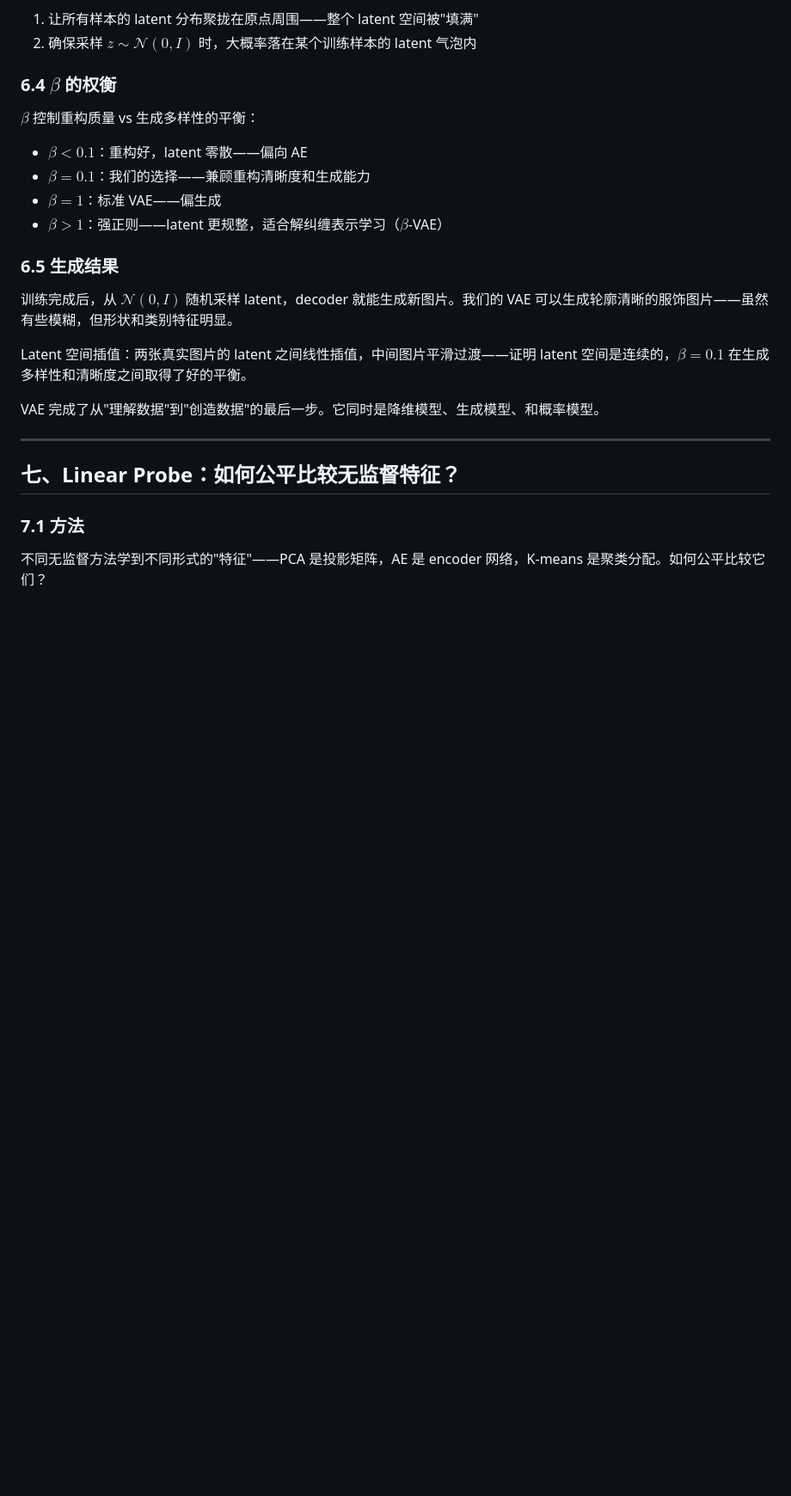
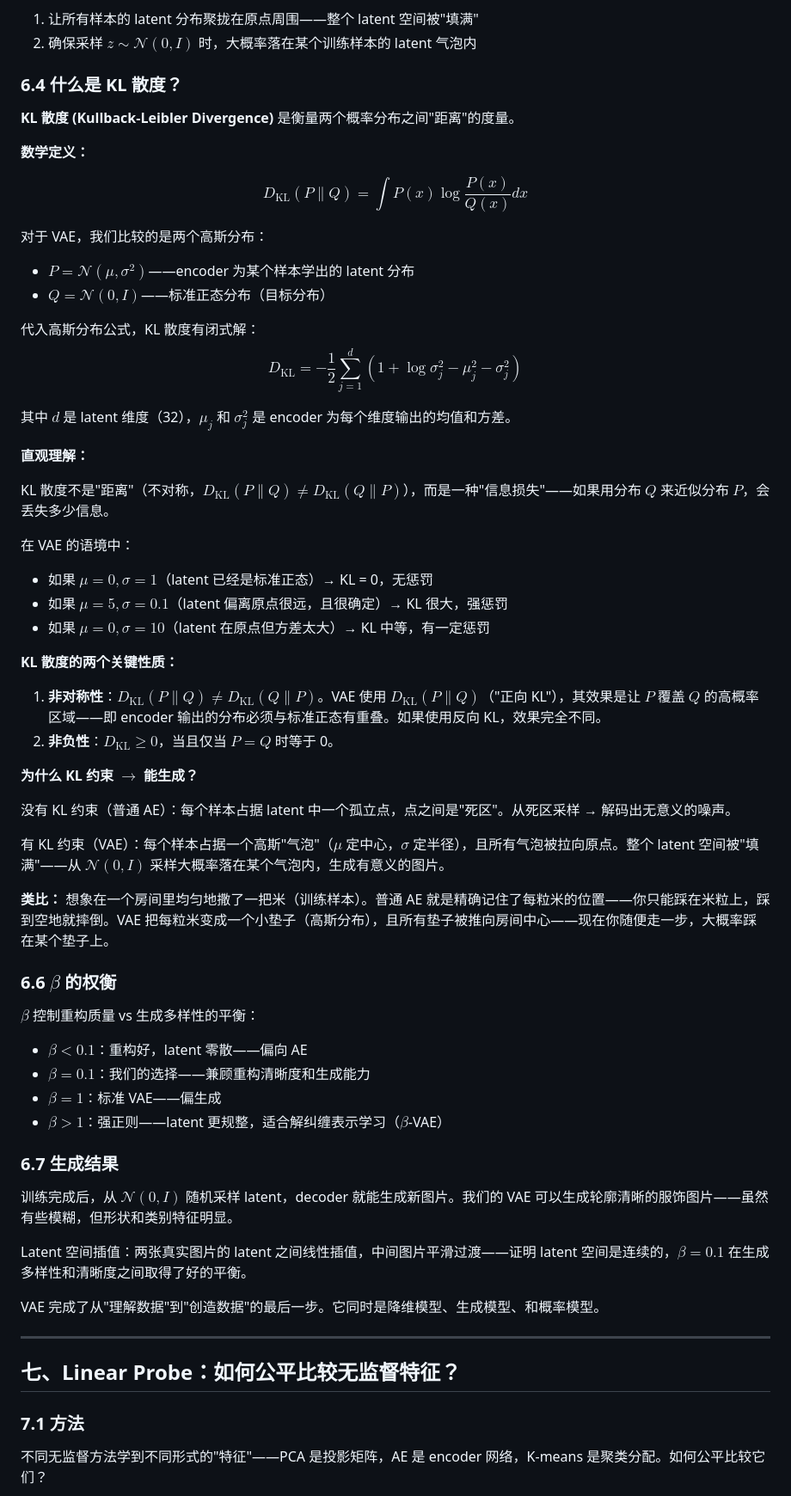
Before and after one commit to wangheyu/AI4Math, a Markdown page: week11/ln.md, the part around the change. Shown at 86% size. GitHub-like rendering; blank space fills up the shorter version.

Commit message:
week11: add KL divergence explanation to lecture notes
Co-Authored-By: Claude Opus 4.7 <noreply@anthropic.com>

```diff
--- a/week11/ln.md
+++ b/week11/ln.md
@@ -302,7 +302,46 @@ KL 散度项是 VAE 能生成的关键。它有两个作用：
 1. 让所有样本的 latent 分布聚拢在原点周围——整个 latent 空间被"填满"
 2. 确保采样 $z \sim \mathcal{N}(0,I)$ 时，大概率落在某个训练样本的 latent 气泡内
 
-### 6.4 $\beta$ 的权衡
+### 6.4 什么是 KL 散度？
+
+**KL 散度 (Kullback-Leibler Divergence)** 是衡量两个概率分布之间"距离"的度量。
+
+**数学定义：**
+
+$$D_{\text{KL}}(P \| Q) = \int P(x) \log \frac{P(x)}{Q(x)} dx$$
+
+对于 VAE，我们比较的是两个高斯分布：
+- $P = \mathcal{N}(\mu, \sigma^2)$——encoder 为某个样本学出的 latent 分布
+- $Q = \mathcal{N}(0, I)$——标准正态分布（目标分布）
+
+代入高斯分布公式，KL 散度有闭式解：
+$$D_{\text{KL}} = -\frac{1}{2} \sum_{j=1}^{d} \left(1 + \log\sigma_j^2 - \mu_j^2 - \sigma_j^2\right)$$
+
+其中 $d$ 是 latent 维度（32），$\mu_j$ 和 $\sigma_j^2$ 是 encoder 为每个维度输出的均值和方差。
+
+**直观理解：**
+
+KL 散度不是"距离"（不对称，$D_{\text{KL}}(P\|Q) \neq D_{\text{KL}}(Q\|P)$），而是一种"信息损失"——如果用分布 $Q$ 来近似分布 $P$，会丢失多少信息。
+
+在 VAE 的语境中：
+- 如果 $\mu=0, \sigma=1$（latent 已经是标准正态）→ KL = 0，无惩罚
+- 如果 $\mu=5, \sigma=0.1$（latent 偏离原点很远，且很确定）→ KL 很大，强惩罚
+- 如果 $\mu=0, \sigma=10$（latent 在原点但方差太大）→ KL 中等，有一定惩罚
+
+**KL 散度的两个关键性质：**
+
+1. **非对称性**：$D_{\text{KL}}(P\|Q) \neq D_{\text{KL}}(Q\|P)$。VAE 使用 $D_{\text{KL}}(P\|Q)$（"正向 KL"），其效果是让 $P$ 覆盖 $Q$ 的高概率区域——即 encoder 输出的分布必须与标准正态有重叠。如果使用反向 KL，效果完全不同。
+2. **非负性**：$D_{\text{KL}} \ge 0$，当且仅当 $P=Q$ 时等于 0。
+
+**为什么 KL 约束 $\to$ 能生成？**
+
+没有 KL 约束（普通 AE）：每个样本占据 latent 中一个孤立点，点之间是"死区"。从死区采样 → 解码出无意义的噪声。
+
+有 KL 约束（VAE）：每个样本占据一个高斯"气泡"（$\mu$ 定中心，$\sigma$ 定半径），且所有气泡被拉向原点。整个 latent 空间被"填满"——从 $\mathcal{N}(0,I)$ 采样大概率落在某个气泡内，生成有意义的图片。
+
+**类比：** 想象在一个房间里均匀地撒了一把米（训练样本）。普通 AE 就是精确记住了每粒米的位置——你只能踩在米粒上，踩到空地就摔倒。VAE 把每粒米变成一个小垫子（高斯分布），且所有垫子被推向房间中心——现在你随便走一步，大概率踩在某个垫子上。
+
+### 6.6 $\beta$ 的权衡
 
 $\beta$ 控制重构质量 vs 生成多样性的平衡：
 - $\beta < 0.1$：重构好，latent 零散——偏向 AE
@@ -310,7 +349,7 @@ $\beta$ 控制重构质量 vs 生成多样性的平衡：
 - $\beta = 1$：标准 VAE——偏生成
 - $\beta > 1$：强正则——latent 更规整，适合解纠缠表示学习（$\beta$-VAE）
 
-### 6.5 生成结果
+### 6.7 生成结果
 
 训练完成后，从 $\mathcal{N}(0,I)$ 随机采样 latent，decoder 就能生成新图片。我们的 VAE 可以生成轮廓清晰的服饰图片——虽然有些模糊，但形状和类别特征明显。
 
```
